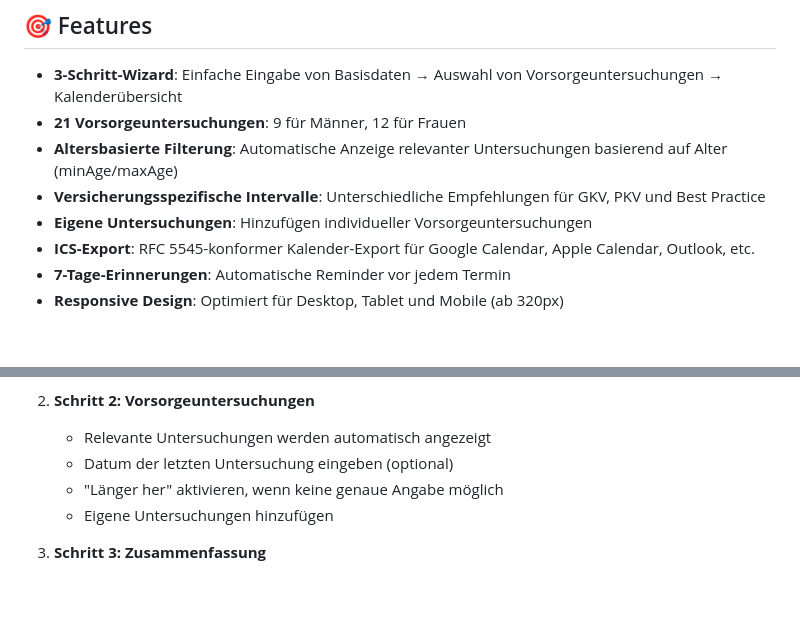
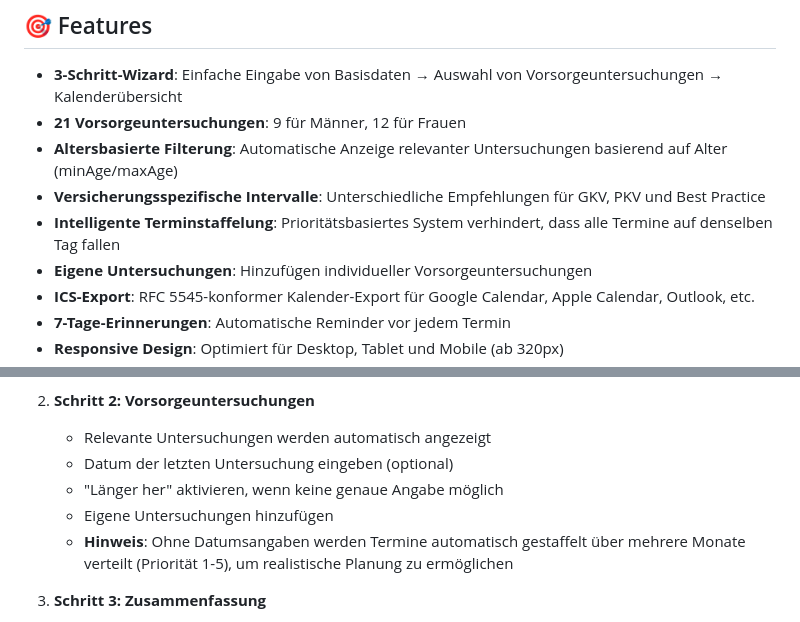
Before and after one commit to rdmueller/HealthCheckupScheduler, a Markdown page: README.md, 2 parts joined by grey strips. GitHub-like rendering; blank space fills up the shorter version.

Commit message:
Update README.md to document intelligent appointment staggering feature
Co-authored-by: rdmueller <1856308+rdmueller@users.noreply.github.com>

```diff
--- a/README.md
+++ b/README.md
@@ -8,6 +8,7 @@ Eine Single-Page-Anwendung zur Erstellung eines personalisierten Vorsorgekalende
 - **21 Vorsorgeuntersuchungen**: 9 für Männer, 12 für Frauen
 - **Altersbasierte Filterung**: Automatische Anzeige relevanter Untersuchungen basierend auf Alter (minAge/maxAge)
 - **Versicherungsspezifische Intervalle**: Unterschiedliche Empfehlungen für GKV, PKV und Best Practice
+- **Intelligente Terminstaffelung**: Prioritätsbasiertes System verhindert, dass alle Termine auf denselben Tag fallen
 - **Eigene Untersuchungen**: Hinzufügen individueller Vorsorgeuntersuchungen
 - **ICS-Export**: RFC 5545-konformer Kalender-Export für Google Calendar, Apple Calendar, Outlook, etc.
 - **7-Tage-Erinnerungen**: Automatische Reminder vor jedem Termin
@@ -85,6 +86,7 @@ Alternativ manuell:
    - Datum der letzten Untersuchung eingeben (optional)
    - "Länger her" aktivieren, wenn keine genaue Angabe möglich
    - Eigene Untersuchungen hinzufügen
+   - **Hinweis**: Ohne Datumsangaben werden Termine automatisch gestaffelt über mehrere Monate verteilt (Priorität 1-5), um realistische Planung zu ermöglichen
 
 3. **Schritt 3: Zusammenfassung**
    - Übersicht aller geplanten Termine
```
